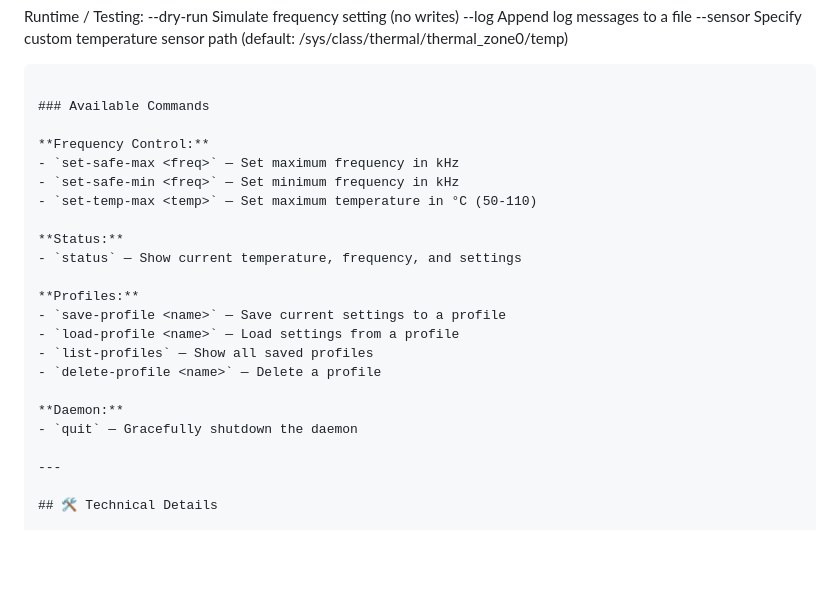
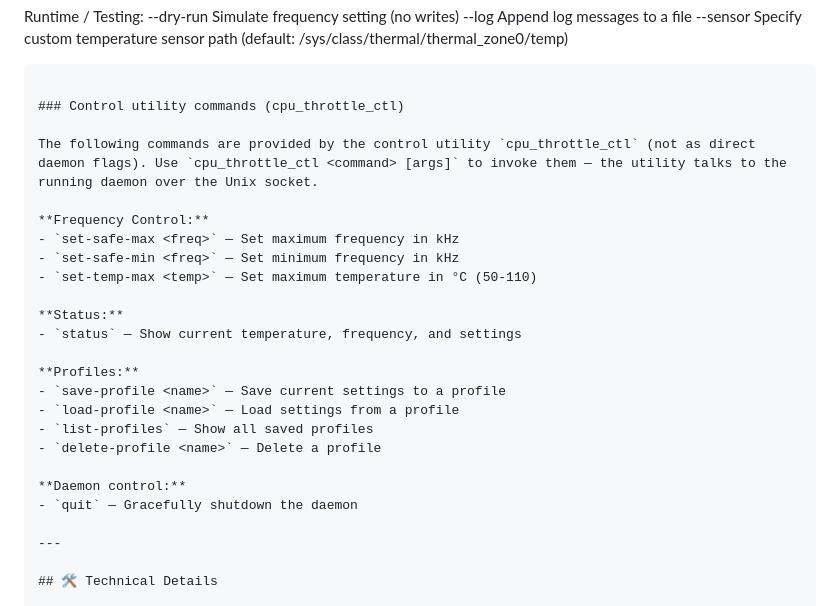
Before and after one commit to DiabloPower/burn2cool, a Markdown page: README.md, the part around the change. GitHub-like rendering; blank space fills up the shorter version.

Commit message:
docs: label Available Commands as cpu_throttle_ctl control utility commands

````diff
--- a/README.md
+++ b/README.md
@@ -355,7 +355,9 @@ Runtime / Testing:
   --sensor <path>       Specify custom temperature sensor path (default: /sys/class/thermal/thermal_zone0/temp)
 ```
 
-### Available Commands
+### Control utility commands (cpu_throttle_ctl)
+
+The following commands are provided by the control utility `cpu_throttle_ctl` (not as direct daemon flags). Use `cpu_throttle_ctl <command> [args]` to invoke them — the utility talks to the running daemon over the Unix socket.
 
 **Frequency Control:**
 - `set-safe-max <freq>` — Set maximum frequency in kHz
@@ -371,7 +373,7 @@ Runtime / Testing:
 - `list-profiles` — Show all saved profiles
 - `delete-profile <name>` — Delete a profile
 
-**Daemon:**
+**Daemon control:**
 - `quit` — Gracefully shutdown the daemon
 
 ---
````
